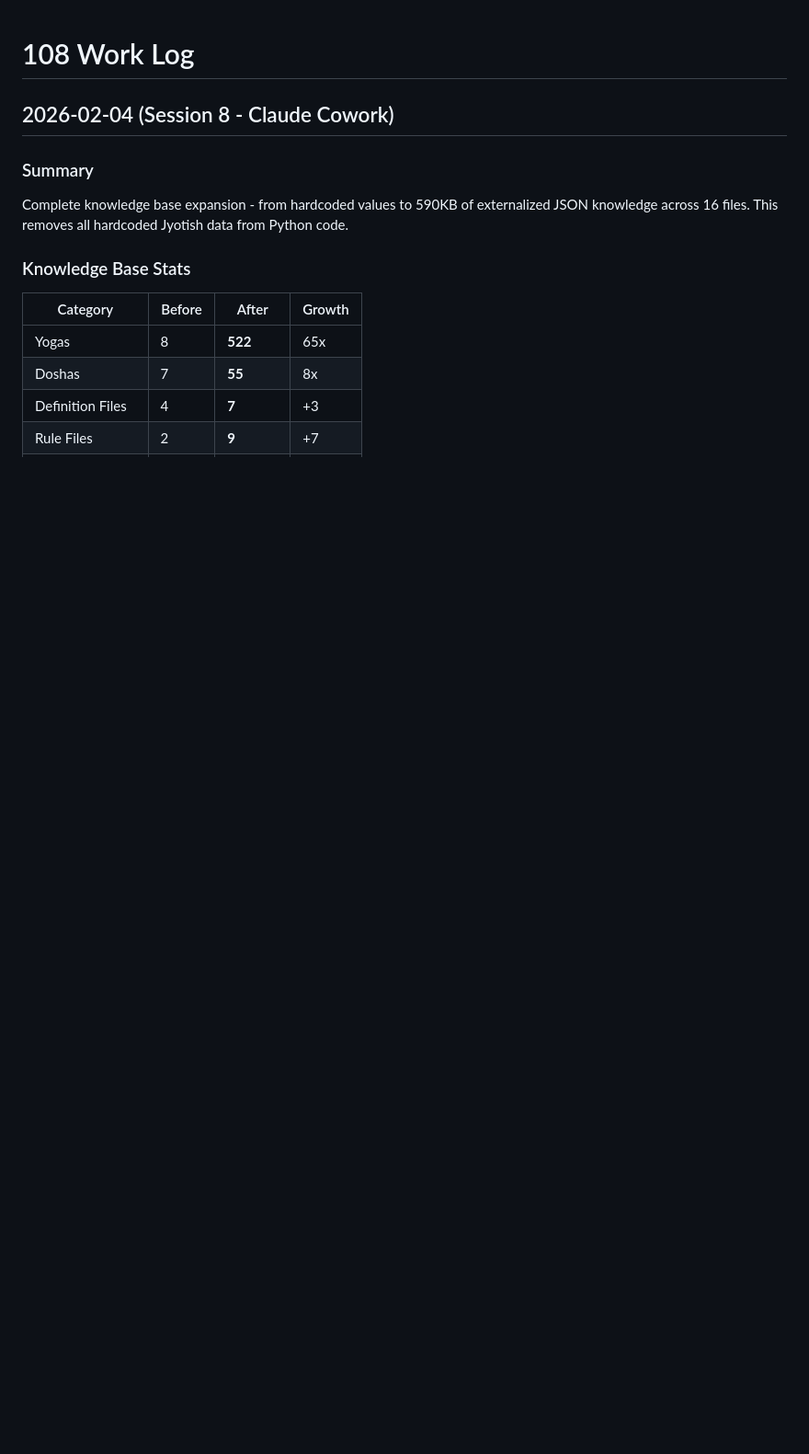
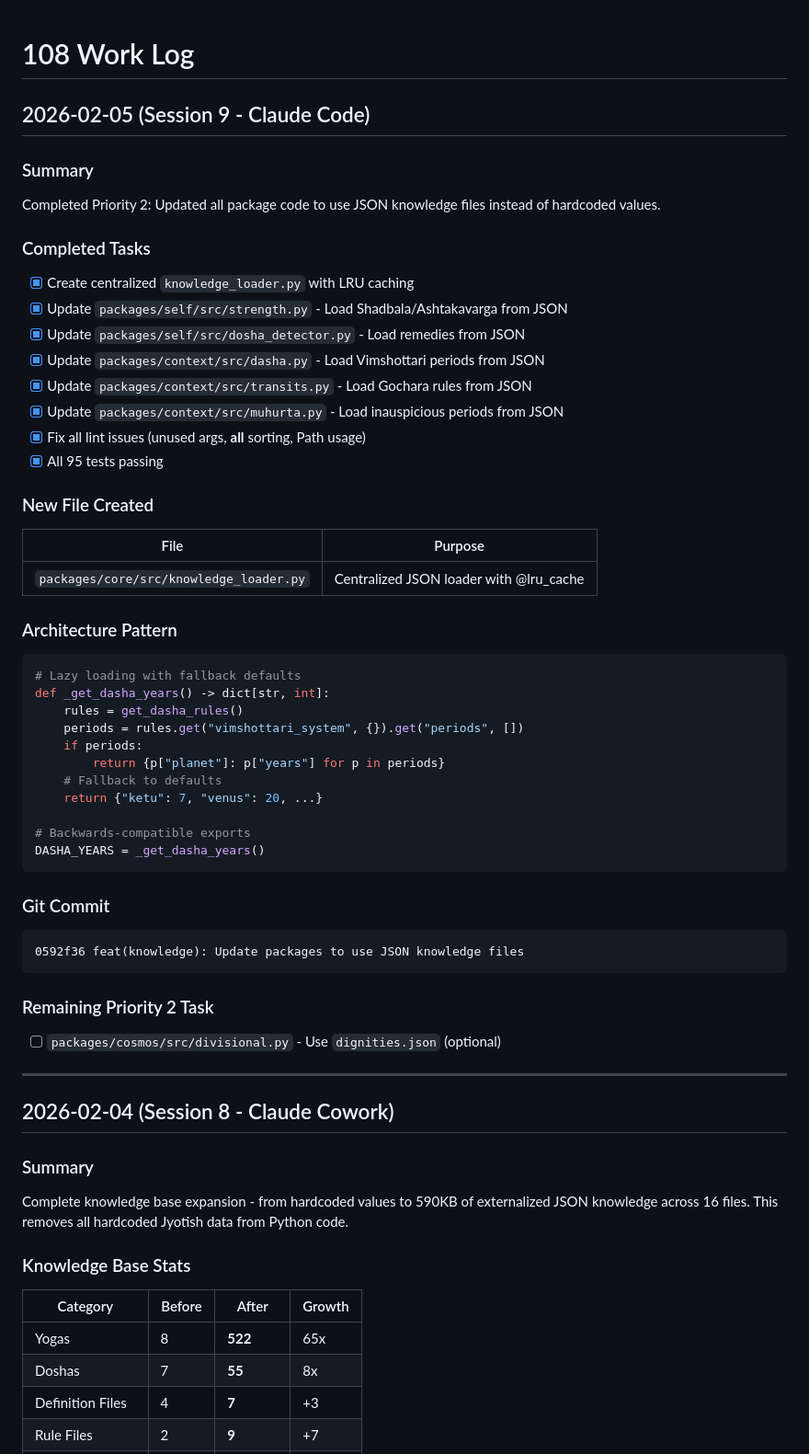
Before and after one commit to SrikanthNabigari/108, a Markdown page: docs/project_notes/work_log.md, the part around one of its changes. Shown at 92% size. Drawn GitHub-style; blank space fills up the shorter version.

````diff
--- a/docs/project_notes/work_log.md
+++ b/docs/project_notes/work_log.md
@@ -1,4 +1,49 @@
 # 108 Work Log
+
+## 2026-02-05 (Session 9 - Claude Code)
+
+### Summary
+Completed Priority 2: Updated all package code to use JSON knowledge files instead of hardcoded values.
+
+### Completed Tasks
+- [x] Create centralized `knowledge_loader.py` with LRU caching
+- [x] Update `packages/self/src/strength.py` - Load Shadbala/Ashtakavarga from JSON
+- [x] Update `packages/self/src/dosha_detector.py` - Load remedies from JSON
+- [x] Update `packages/context/src/dasha.py` - Load Vimshottari periods from JSON
+- [x] Update `packages/context/src/transits.py` - Load Gochara rules from JSON
+- [x] Update `packages/context/src/muhurta.py` - Load inauspicious periods from JSON
+- [x] Fix all lint issues (unused args, __all__ sorting, Path usage)
+- [x] All 95 tests passing
+
+### New File Created
+| File | Purpose |
+|------|---------|
+| `packages/core/src/knowledge_loader.py` | Centralized JSON loader with @lru_cache |
+
+### Architecture Pattern
+```python
+# Lazy loading with fallback defaults
+def _get_dasha_years() -> dict[str, int]:
+    rules = get_dasha_rules()
+    periods = rules.get("vimshottari_system", {}).get("periods", [])
+    if periods:
+        return {p["planet"]: p["years"] for p in periods}
+    # Fallback to defaults
+    return {"ketu": 7, "venus": 20, ...}
+
+# Backwards-compatible exports
+DASHA_YEARS = _get_dasha_years()
+```
+
+### Git Commit
+```
+0592f36 feat(knowledge): Update packages to use JSON knowledge files
+```
+
+### Remaining Priority 2 Task
+- [ ] `packages/cosmos/src/divisional.py` - Use `dignities.json` (optional)
+
+---
 
 ## 2026-02-04 (Session 8 - Claude Cowork)
 
````
Also changed, not shown: other parts of docs/project_notes/work_log.md (+24 -12 lines).
